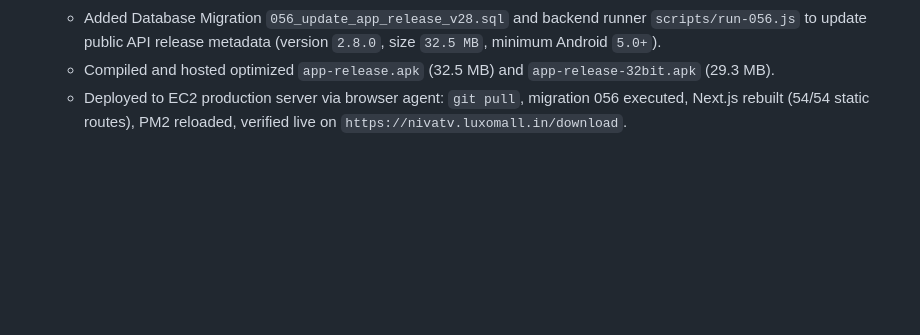
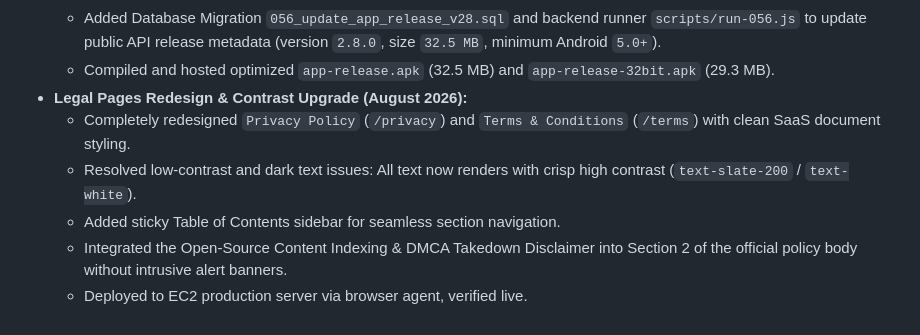
Before and after one commit to rajakumar865465/iptv, a Markdown page: progress.md, the part around the change. Rendered like a GitHub page; blank space fills up the shorter version.

Commit message:
docs: update progress.md with legal UI redesign and deployment

```diff
--- a/progress.md
+++ b/progress.md
@@ -33,4 +33,9 @@
   - Updated `mobile/pubspec.yaml`, `mobile/lib/constants.dart` (`AppConstants.appVersion = '2.8.0'`), and in-app profile views.
   - Added Database Migration `056_update_app_release_v28.sql` and backend runner `scripts/run-056.js` to update public API release metadata (version `2.8.0`, size `32.5 MB`, minimum Android `5.0+`).
   - Compiled and hosted optimized `app-release.apk` (32.5 MB) and `app-release-32bit.apk` (29.3 MB).
-  - Deployed to EC2 production server via browser agent: `git pull`, migration 056 executed, Next.js rebuilt (54/54 static routes), PM2 reloaded, verified live on `https://nivatv.luxomall.in/download`.
+- **Legal Pages Redesign & Contrast Upgrade (August 2026):**
+  - Completely redesigned `Privacy Policy` (`/privacy`) and `Terms & Conditions` (`/terms`) with clean SaaS document styling.
+  - Resolved low-contrast and dark text issues: All text now renders with crisp high contrast (`text-slate-200` / `text-white`).
+  - Added sticky Table of Contents sidebar for seamless section navigation.
+  - Integrated the Open-Source Content Indexing & DMCA Takedown Disclaimer into Section 2 of the official policy body without intrusive alert banners.
+  - Deployed to EC2 production server via browser agent, verified live.
```
